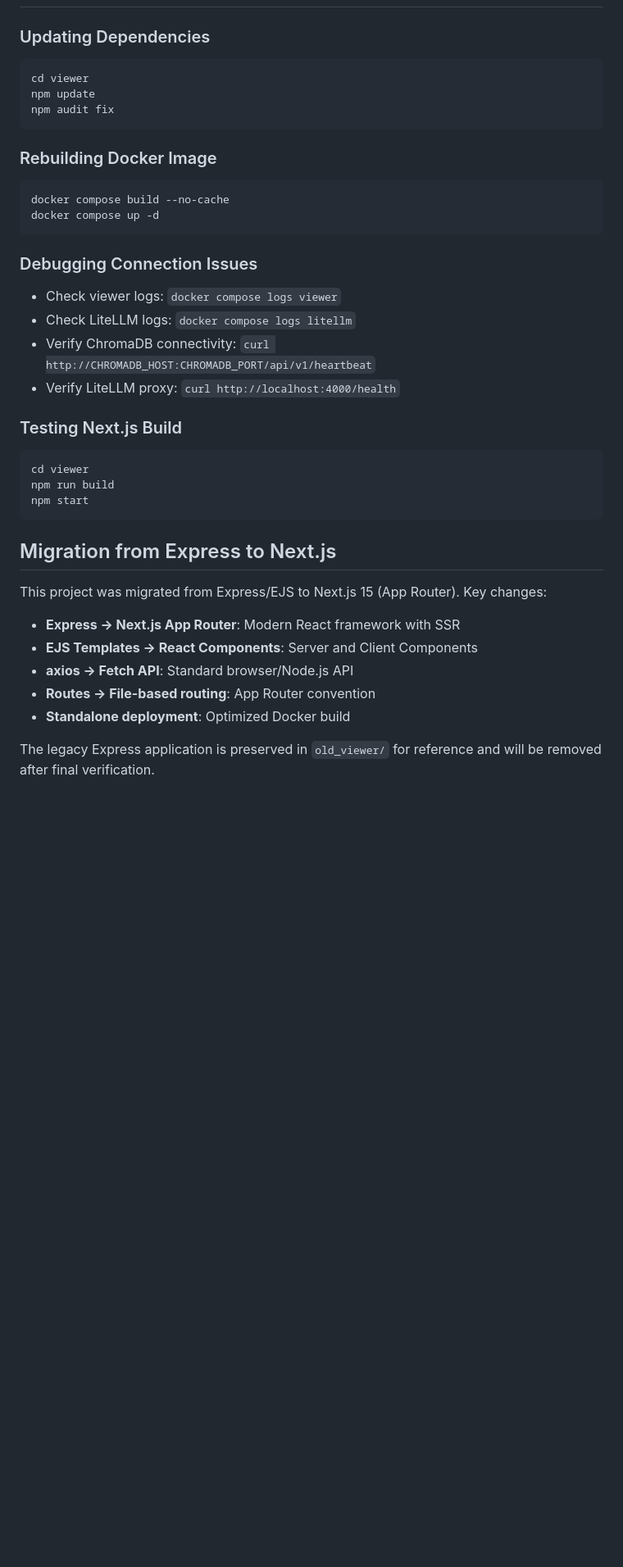
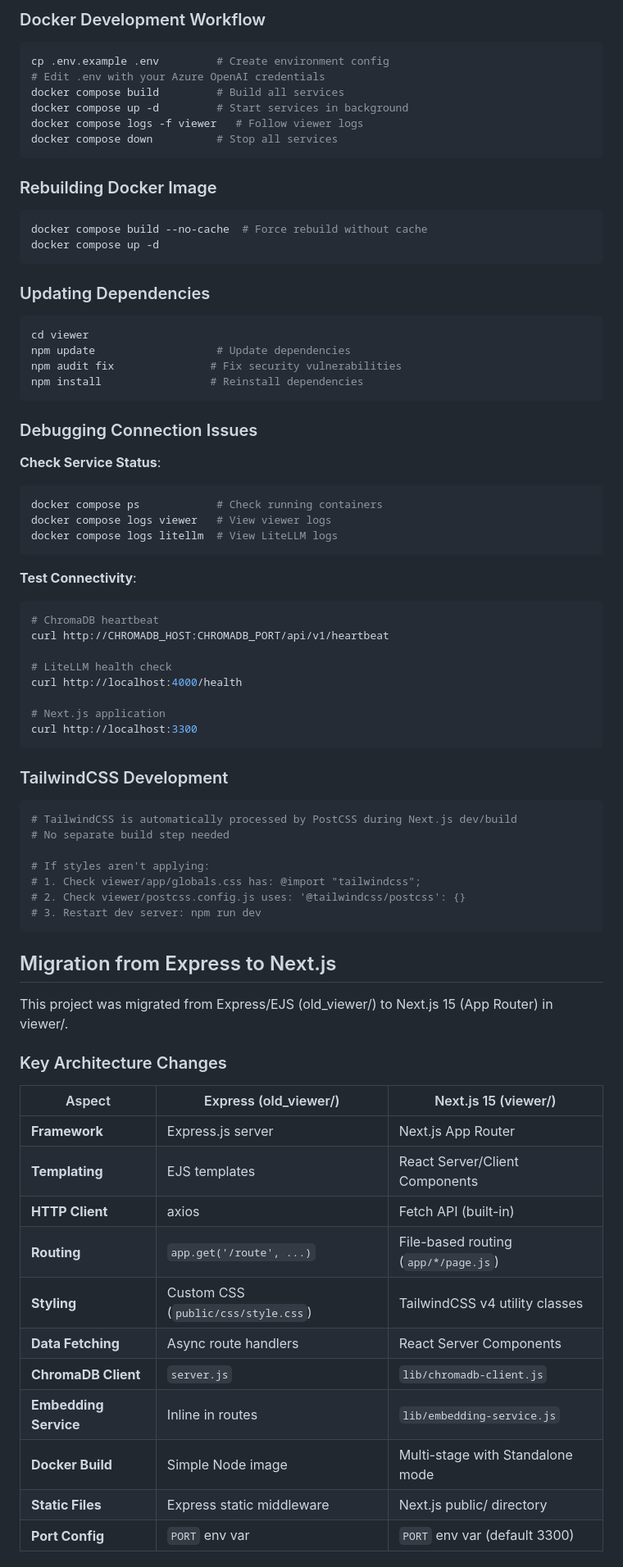
Before and after one commit to raisex-t-ishibashi/chromadb-collections-viewer, a Markdown page: CLAUDE.md, the part around one of its changes. Shown at 82% size. Drawn GitHub-style; blank space fills up the shorter version.

````diff
--- a/CLAUDE.md
+++ b/CLAUDE.md
@@ -192,38 +231,76 @@ For Docker Desktop on macOS/Windows, use `host.docker.internal` to access host m
+### Docker Development Workflow
+```bash
+cp .env.example .env         # Create environment config
+# Edit .env with your Azure OpenAI credentials
+docker compose build         # Build all services
+docker compose up -d         # Start services in background
+docker compose logs -f viewer   # Follow viewer logs
+docker compose down          # Stop all services
+```
+
+### Rebuilding Docker Image
+```bash
+docker compose build --no-cache  # Force rebuild without cache
+docker compose up -d
+```
 
 ### Updating Dependencies
 ```bash
 cd viewer
-npm update
-npm audit fix
-```
-
-### Rebuilding Docker Image
-```bash
-docker compose build --no-cache
-docker compose up -d
+npm update                   # Update dependencies
+npm audit fix               # Fix security vulnerabilities
+npm install                 # Reinstall dependencies
 ```
 
 ### Debugging Connection Issues
-- Check viewer logs: `docker compose logs viewer`
-- Check LiteLLM logs: `docker compose logs litellm`
-- Verify ChromaDB connectivity: `curl http://CHROMADB_HOST:CHROMADB_PORT/api/v1/heartbeat`
-- Verify LiteLLM proxy: `curl http://localhost:4000/health`
 
-### Testing Next.js Build
+**Check Service Status**:
 ```bash
-cd viewer
-npm run build
-npm start
+docker compose ps            # Check running containers
+docker compose logs viewer   # View viewer logs
+docker compose logs litellm  # View LiteLLM logs
+```
+
+**Test Connectivity**:
+```bash
+# ChromaDB heartbeat
+curl http://CHROMADB_HOST:CHROMADB_PORT/api/v1/heartbeat
+
+# LiteLLM health check
+curl http://localhost:4000/health
+
+# Next.js application
+curl http://localhost:3300
+```
+
+### TailwindCSS Development
+```bash
+# TailwindCSS is automatically processed by PostCSS during Next.js dev/build
+# No separate build step needed
+
+# If styles aren't applying:
+# 1. Check viewer/app/globals.css has: @import "tailwindcss";
+# 2. Check viewer/postcss.config.js uses: '@tailwindcss/postcss': {}
+# 3. Restart dev server: npm run dev
 ```
 
 ## Migration from Express to Next.js
 
-This project was migrated from Express/EJS to Next.js 15 (App Router). Key changes:
+This project was migrated from Express/EJS (old_viewer/) to Next.js 15 (App Router) in viewer/.
 
-- **Express → Next.js App Router**: Modern React framework with SSR
-- **EJS Templates → React Components**: Server and Client Components
-- **axios → Fetch API**: Standard browser/Node.js API
-- **Routes → File-based routing**: App Router convention
-- **Standalone deployment**: Optimized Docker build
+### Key Architecture Changes
 
-The legacy Express application is preserved in `old_viewer/` for reference and will be removed after final verification.
+| Aspect | Express (old_viewer/) | Next.js 15 (viewer/) |
+|--------|----------------------|----------------------|
+| **Framework** | Express.js server | Next.js App Router |
+| **Templating** | EJS templates | React Server/Client Components |
+| **HTTP Client** | axios | Fetch API (built-in) |
+| **Routing** | `app.get('/route', ...)` | File-based routing (`app/*/page.js`) |
+| **Styling** | Custom CSS (`public/css/style.css`) | TailwindCSS v4 utility classes |
+| **Data Fetching** | Async route handlers | React Server Components |
+| **ChromaDB Client** | `server.js` | `lib/chromadb-client.js` |
+| **Embedding Service** | Inline in routes | `lib/embedding-service.js` |
+| **Docker Build** | Simple Node image | Multi-stage with Standalone mode |
+| **Static Files** | Express static middleware | Next.js public/ directory |
+| **Port Config** | `PORT` env var | `PORT` env var (default 3300) |
+
````
Also changed, not shown: other parts of CLAUDE.md (+76 -23 lines).
